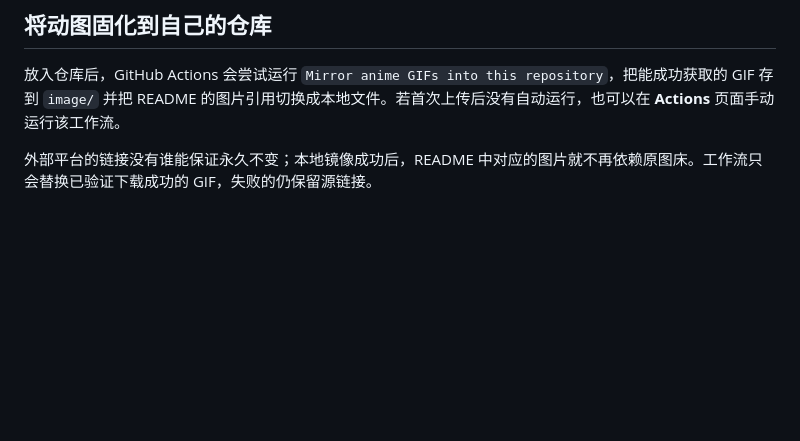
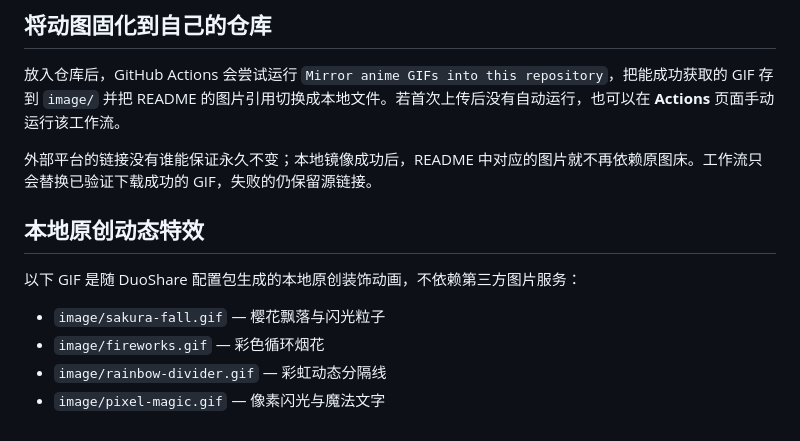
Before and after one commit to WeiErLiTeo/DuoShare, a Markdown page: GIF_SOURCES.md, the part around the change. GitHub-like rendering; blank space fills up the shorter version.

```diff
--- a/GIF_SOURCES.md
+++ b/GIF_SOURCES.md
@@ -22,3 +22,12 @@ README 使用下列原始 GIF，并让每张角色图链接回来源页面。请
 放入仓库后，GitHub Actions 会尝试运行 `Mirror anime GIFs into this repository`，把能成功获取的 GIF 存到 `image/` 并把 README 的图片引用切换成本地文件。若首次上传后没有自动运行，也可以在 **Actions** 页面手动运行该工作流。
 
 外部平台的链接没有谁能保证永久不变；本地镜像成功后，README 中对应的图片就不再依赖原图床。工作流只会替换已验证下载成功的 GIF，失败的仍保留源链接。
+
+## 本地原创动态特效
+
+以下 GIF 是随 DuoShare 配置包生成的本地原创装饰动画，不依赖第三方图片服务：
+
+- `image/sakura-fall.gif` — 樱花飘落与闪光粒子
+- `image/fireworks.gif` — 彩色循环烟花
+- `image/rainbow-divider.gif` — 彩虹动态分隔线
+- `image/pixel-magic.gif` — 像素闪光与魔法文字
```
Also changed, not shown: README.md (+91 -113 lines), image/fireworks.gif (added), image/pixel-magic.gif (added), image/rainbow-divider.gif (added), image/sakura-fall.gif (added), 2 other files.
